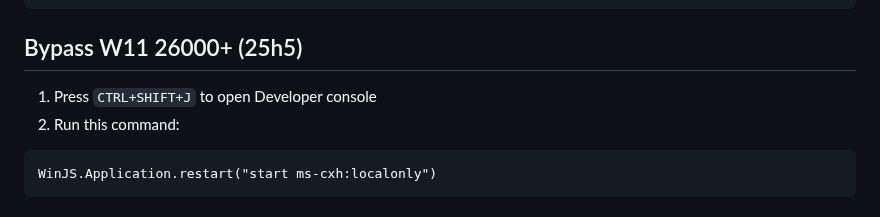
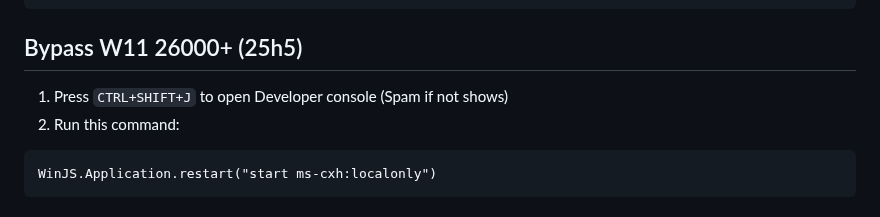
Before and after one commit to risunCode/WinPortal, a Markdown page: README.md, the part around the change. GitHub-like rendering.

````diff
--- a/README.md
+++ b/README.md
@@ -49,7 +49,7 @@ irm "https://raw.githubusercontent.com/risunCode/WinPortal/main/winScript/WinScr
 start ms-cxh:localonly
 ```
 ## Bypass W11 26000+ (25h5)
-1. Press `CTRL+SHIFT+J` to open Developer console
+1. Press `CTRL+SHIFT+J` to open Developer console (Spam if not shows)
 2. Run this command:
 ```cmd
 WinJS.Application.restart("start ms-cxh:localonly")
````
